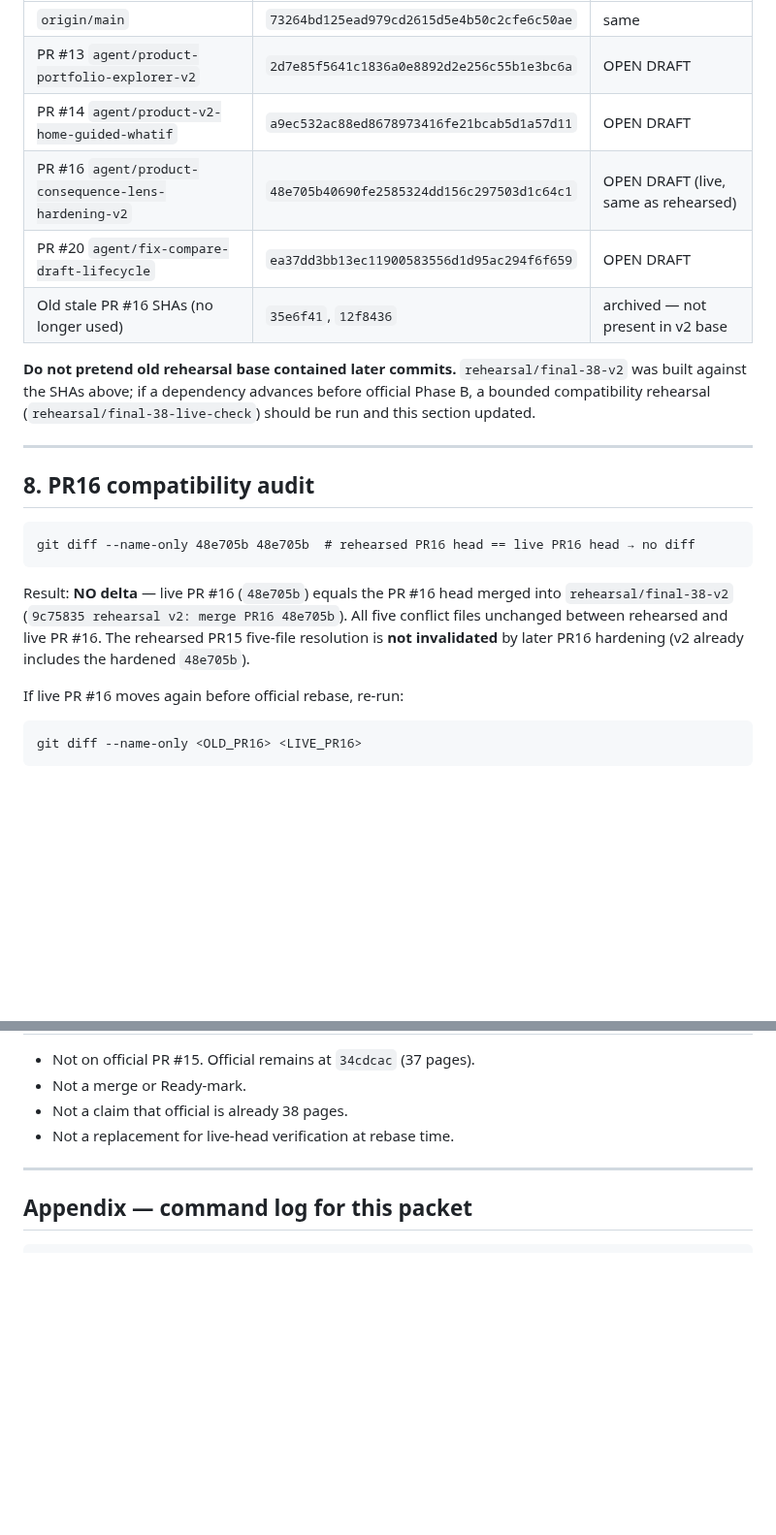
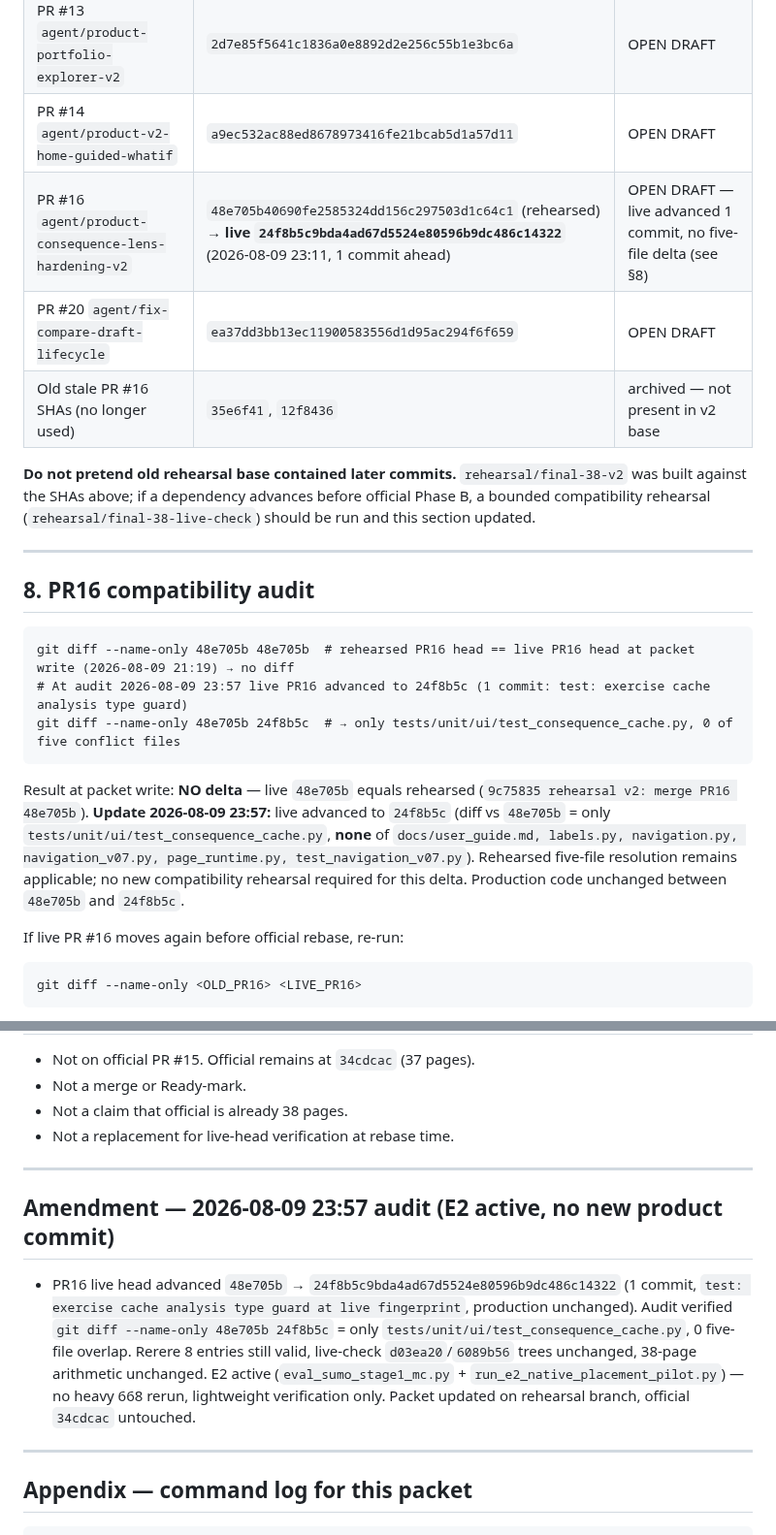
Before and after one commit to Abdulla4akash/traffictwin, a Markdown page: docs/quality/pr15_final_rebase_packet.md, 2 parts joined by grey strips. Shown at 97% size. GitHub-like rendering; blank space fills up the shorter version.

Commit message:
docs(quality): reconcile PR15 packet — PR16 live 48e705b→24f8b5c, no five-file delta
- Live PR16 advanced 1 commit (24f8b5c test: exercise cache analysis type guard, production unchanged); diff vs rehearsed 48e705b = only tests/unit/ui/test_consequence_cache.py, 0 of five conflict files — rehearsed resolution remains applicable
- Verified via disposable rerere audit (34cdcac→1d797c5) with 8 rr-cache entries, auto-resolution Staged ... using previous resolution, tree bb88e0c == 7bd5723 (packet-excluded)
- Page arithmetic 38/38/38 still valid, live-check 6089b56/d03ea20 unchanged, 668 passed still applicable to identical tree (no rerun, E2 active)
- Packet now 360 lines, amendment section 2026-08-09 23:57, official 34cdcac untouched

````diff
--- a/docs/quality/pr15_final_rebase_packet.md
+++ b/docs/quality/pr15_final_rebase_packet.md
@@ -215,7 +215,7 @@ No PR opened from rehearsal refs.
 | `origin/main` | `73264bd125ead979cd2615d5e4b50c2cfe6c50ae` | same |
 | PR #13 `agent/product-portfolio-explorer-v2` | `2d7e85f5641c1836a0e8892d2e256c55b1e3bc6a` | OPEN DRAFT |
 | PR #14 `agent/product-v2-home-guided-whatif` | `a9ec532ac88ed8678973416fe21bcab5d1a57d11` | OPEN DRAFT |
-| PR #16 `agent/product-consequence-lens-hardening-v2` | `48e705b40690fe2585324dd156c297503d1c64c1` | OPEN DRAFT (live, same as rehearsed) |
+| PR #16 `agent/product-consequence-lens-hardening-v2` | `48e705b40690fe2585324dd156c297503d1c64c1` (rehearsed) → **live `24f8b5c9bda4ad67d5524e80596b9dc486c14322`** (2026-08-09 23:11, 1 commit ahead) | OPEN DRAFT — live advanced 1 commit, no five-file delta (see §8) |
 | PR #20 `agent/fix-compare-draft-lifecycle` | `ea37dd3bb13ec11900583556d1d95ac294f6f659` | OPEN DRAFT |
 | Old stale PR #16 SHAs (no longer used) | `35e6f41`, `12f8436` | archived — not present in v2 base |
 
@@ -226,10 +226,12 @@ No PR opened from rehearsal refs.
 ## 8. PR16 compatibility audit
 
 ```
-git diff --name-only 48e705b 48e705b  # rehearsed PR16 head == live PR16 head → no diff
+git diff --name-only 48e705b 48e705b  # rehearsed PR16 head == live PR16 head at packet write (2026-08-09 21:19) → no diff
+# At audit 2026-08-09 23:57 live PR16 advanced to 24f8b5c (1 commit: test: exercise cache analysis type guard)
+git diff --name-only 48e705b 24f8b5c  # → only tests/unit/ui/test_consequence_cache.py, 0 of five conflict files
 ```
 
-Result: **NO delta** — live PR #16 (`48e705b`) equals the PR #16 head merged into `rehearsal/final-38-v2` (`9c75835 rehearsal v2: merge PR16 48e705b`). All five conflict files unchanged between rehearsed and live PR #16. The rehearsed PR15 five-file resolution is **not invalidated** by later PR16 hardening (v2 already includes the hardened `48e705b`).
+Result at packet write: **NO delta** — live `48e705b` equals rehearsed (`9c75835 rehearsal v2: merge PR16 48e705b`). **Update 2026-08-09 23:57:** live advanced to `24f8b5c` (diff vs `48e705b` = only `tests/unit/ui/test_consequence_cache.py`, **none** of `docs/user_guide.md, labels.py, navigation.py, navigation_v07.py, page_runtime.py, test_navigation_v07.py`). Rehearsed five-file resolution remains applicable; no new compatibility rehearsal required for this delta. Production code unchanged between `48e705b` and `24f8b5c`.
 
 If live PR #16 moves again before official rebase, re-run:
 
@@ -336,6 +338,12 @@ No corrective commit to official PR #15 required for these.
 
 ---
 
+## Amendment — 2026-08-09 23:57 audit (E2 active, no new product commit)
+
+- PR16 live head advanced `48e705b` → `24f8b5c9bda4ad67d5524e80596b9dc486c14322` (1 commit, `test: exercise cache analysis type guard at live fingerprint`, production unchanged). Audit verified `git diff --name-only 48e705b 24f8b5c` = only `tests/unit/ui/test_consequence_cache.py`, 0 five-file overlap. Rerere 8 entries still valid, live-check `d03ea20`/`6089b56` trees unchanged, 38-page arithmetic unchanged. E2 active (`eval_sumo_stage1_mc.py` + `run_e2_native_placement_pilot.py`) — no heavy 668 rerun, lightweight verification only. Packet updated on rehearsal branch, official `34cdcac` untouched.
+
+---
+
 ## Appendix — command log for this packet
 
 ```
````
